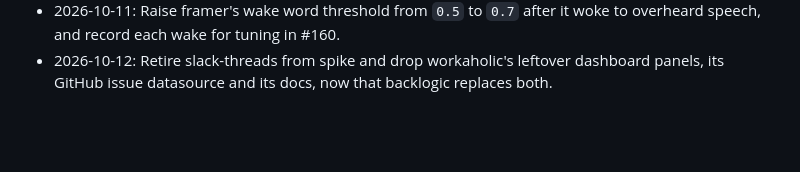
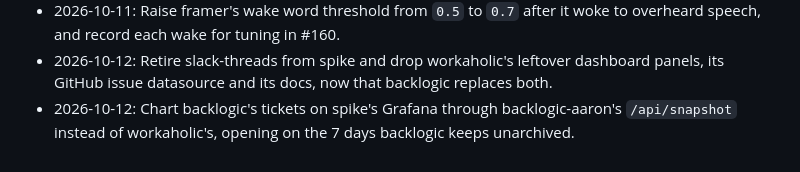
Before and after one commit to kranners/jimbo, a Markdown page: CHANGELOG.md, the part around the change. GitHub-like rendering; blank space fills up the shorter version.

Commit message:
Log backlogic Grafana dashboard in CHANGELOG
Co-Authored-By: Claude Opus 5.5 <noreply@anthropic.com>

```diff
--- a/CHANGELOG.md
+++ b/CHANGELOG.md
@@ -118,3 +118,4 @@
 - 2026-10-11: Add tower to spike's WireGuard peers at `10.100.0.7`.
 - 2026-10-11: Raise framer's wake word threshold from `0.5` to `0.7` after it woke to overheard speech, and record each wake for tuning in #160.
 - 2026-10-12: Retire slack-threads from spike and drop workaholic's leftover dashboard panels, its GitHub issue datasource and its docs, now that backlogic replaces both.
+- 2026-10-12: Chart backlogic's tickets on spike's Grafana through backlogic-aaron's `/api/snapshot` instead of workaholic's, opening on the 7 days backlogic keeps unarchived.
```
